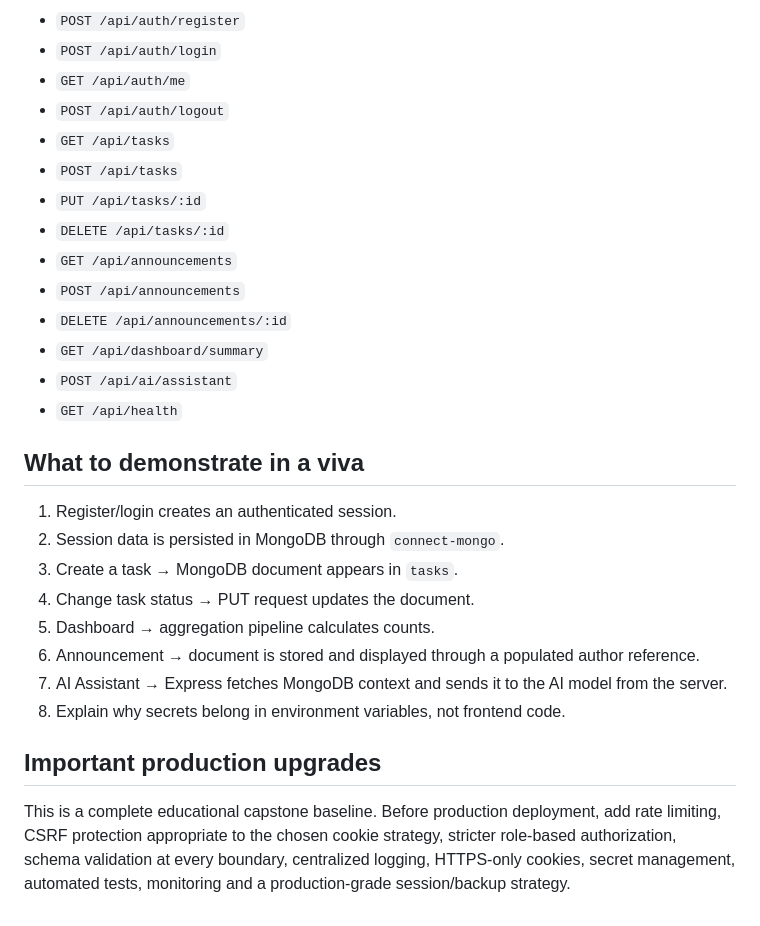
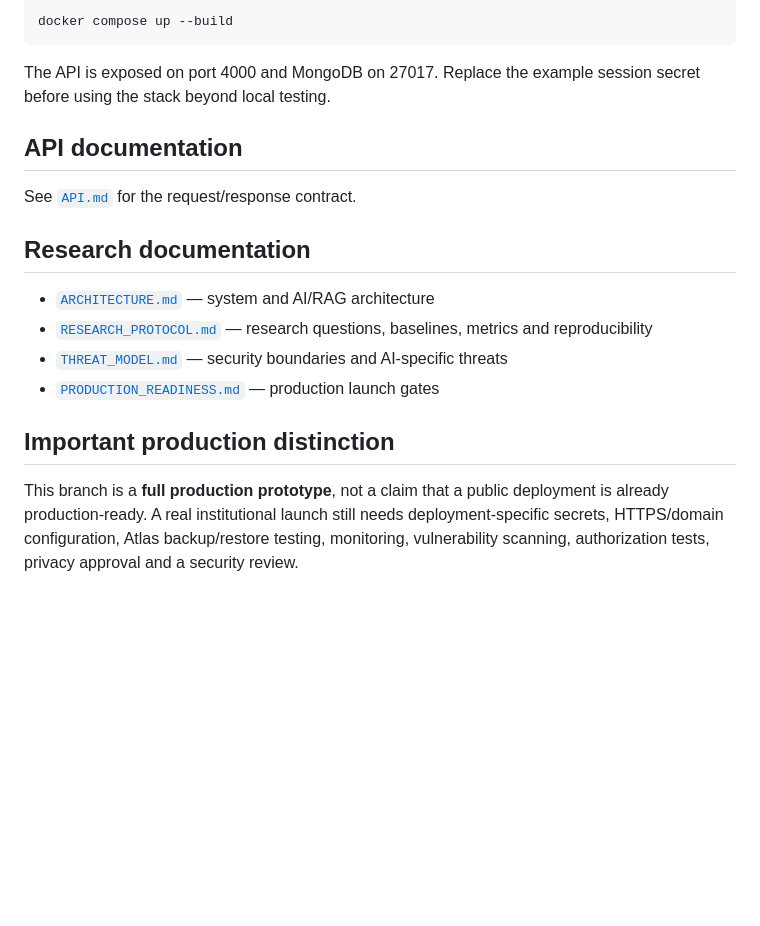
Before and after one commit to shiva31rama-cell/FSD2-LAB-SYLLABUS, a Markdown page: capstone-campusflow-ai/README.md, the part around one of its changes. GitHub-like rendering; blank space fills up the shorter version.

````diff
--- a/capstone-campusflow-ai/README.md
+++ b/capstone-campusflow-ai/README.md
@@ -123,30 +151,21 @@ The current OpenAI JavaScript SDK uses the Responses API through `client.respons
 
-- `POST /api/auth/register`
-- `POST /api/auth/login`
-- `GET /api/auth/me`
-- `POST /api/auth/logout`
-- `GET /api/tasks`
-- `POST /api/tasks`
-- `PUT /api/tasks/:id`
-- `DELETE /api/tasks/:id`
-- `GET /api/announcements`
-- `POST /api/announcements`
-- `DELETE /api/announcements/:id`
-- `GET /api/dashboard/summary`
-- `POST /api/ai/assistant`
-- `GET /api/health`
+```powershell
+docker compose up --build
+```
 
-## What to demonstrate in a viva
+The API is exposed on port 4000 and MongoDB on 27017. Replace the example session secret before using the stack beyond local testing.
 
-1. Register/login creates an authenticated session.
-2. Session data is persisted in MongoDB through `connect-mongo`.
-3. Create a task → MongoDB document appears in `tasks`.
-4. Change task status → PUT request updates the document.
-5. Dashboard → aggregation pipeline calculates counts.
-6. Announcement → document is stored and displayed through a populated author reference.
-7. AI Assistant → Express fetches MongoDB context and sends it to the AI model from the server.
-8. Explain why secrets belong in environment variables, not frontend code.
+## API documentation
 
-## Important production upgrades
+See [`API.md`](API.md) for the request/response contract.
 
-This is a complete educational capstone baseline. Before production deployment, add rate limiting, CSRF protection appropriate to the chosen cookie strategy, stricter role-based authorization, schema validation at every boundary, centralized logging, HTTPS-only cookies, secret management, automated tests, monitoring and a production-grade session/backup strategy.
+## Research documentation
+
+- [`ARCHITECTURE.md`](ARCHITECTURE.md) — system and AI/RAG architecture
+- [`RESEARCH_PROTOCOL.md`](RESEARCH_PROTOCOL.md) — research questions, baselines, metrics and reproducibility
+- [`THREAT_MODEL.md`](THREAT_MODEL.md) — security boundaries and AI-specific threats
+- [`PRODUCTION_READINESS.md`](PRODUCTION_READINESS.md) — production launch gates
+
+## Important production distinction
+
+This branch is a **full production prototype**, not a claim that a public deployment is already production-ready. A real institutional launch still needs deployment-specific secrets, HTTPS/domain configuration, Atlas backup/restore testing, monitoring, vulnerability scanning, authorization tests, privacy approval and a security review.
````
Also changed, not shown: other parts of capstone-campusflow-ai/README.md (+91 -63 lines).
